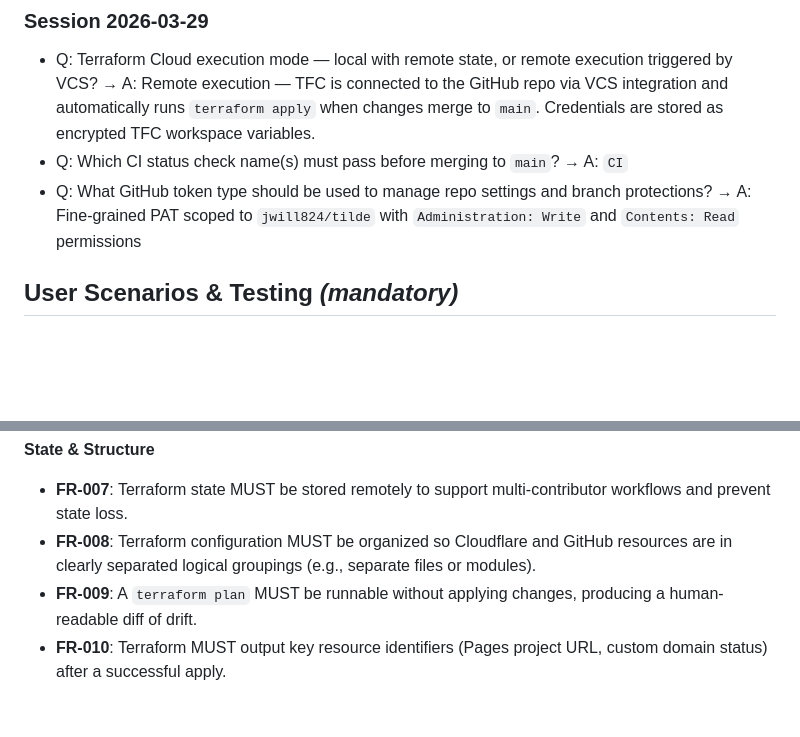
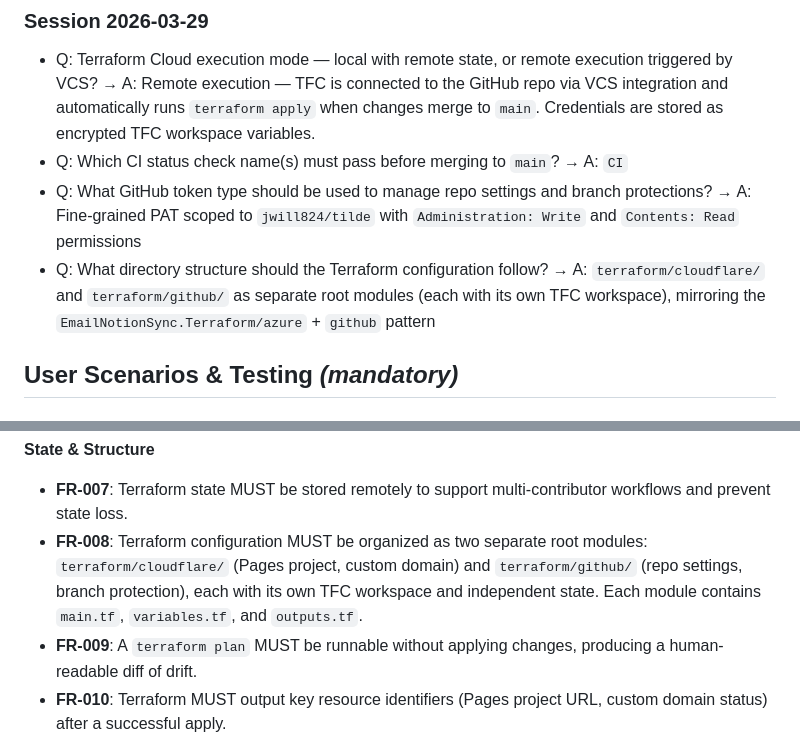
Before and after one commit to jwill824/tilde, a Markdown page: specs/004-terraform-iac/spec.md, 2 parts joined by grey strips. Drawn GitHub-style; blank space fills up the shorter version.

Commit message:
spec(004): add directory structure clarification (two TFC workspaces)
Co-authored-by: Copilot <223556219+Copilot@users.noreply.github.com>

```diff
--- a/specs/004-terraform-iac/spec.md
+++ b/specs/004-terraform-iac/spec.md
@@ -12,6 +12,7 @@
 - Q: Terraform Cloud execution mode — local with remote state, or remote execution triggered by VCS? → A: Remote execution — TFC is connected to the GitHub repo via VCS integration and automatically runs `terraform apply` when changes merge to `main`. Credentials are stored as encrypted TFC workspace variables.
 - Q: Which CI status check name(s) must pass before merging to `main`? → A: `CI`
 - Q: What GitHub token type should be used to manage repo settings and branch protections? → A: Fine-grained PAT scoped to `jwill824/tilde` with `Administration: Write` and `Contents: Read` permissions
+- Q: What directory structure should the Terraform configuration follow? → A: `terraform/cloudflare/` and `terraform/github/` as separate root modules (each with its own TFC workspace), mirroring the `EmailNotionSync.Terraform/azure` + `github` pattern
 
 ## User Scenarios & Testing *(mandatory)*
 
@@ -89,7 +90,7 @@ Any authorized team member can run Terraform from any machine and share state wi
 **State & Structure**
 
 - **FR-007**: Terraform state MUST be stored remotely to support multi-contributor workflows and prevent state loss.
-- **FR-008**: Terraform configuration MUST be organized so Cloudflare and GitHub resources are in clearly separated logical groupings (e.g., separate files or modules).
+- **FR-008**: Terraform configuration MUST be organized as two separate root modules: `terraform/cloudflare/` (Pages project, custom domain) and `terraform/github/` (repo settings, branch protection), each with its own TFC workspace and independent state. Each module contains `main.tf`, `variables.tf`, and `outputs.tf`.
 - **FR-009**: A `terraform plan` MUST be runnable without applying changes, producing a human-readable diff of drift.
 - **FR-010**: Terraform MUST output key resource identifiers (Pages project URL, custom domain status) after a successful apply.
 
```
